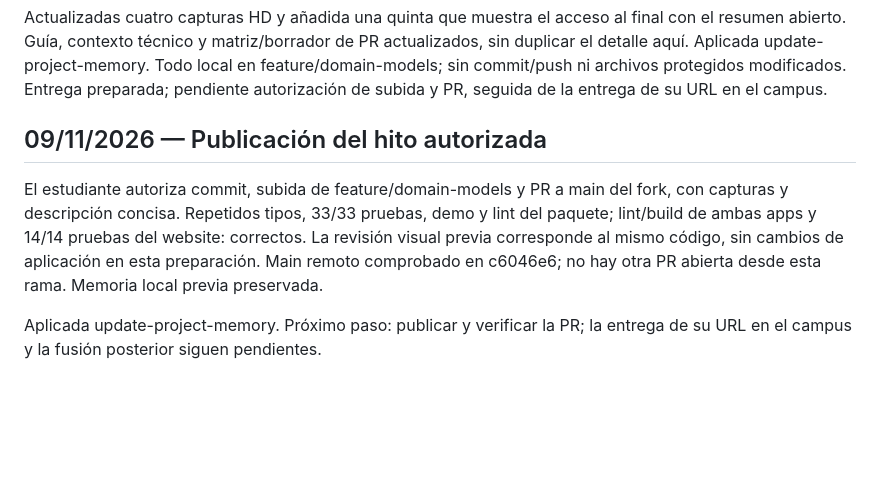
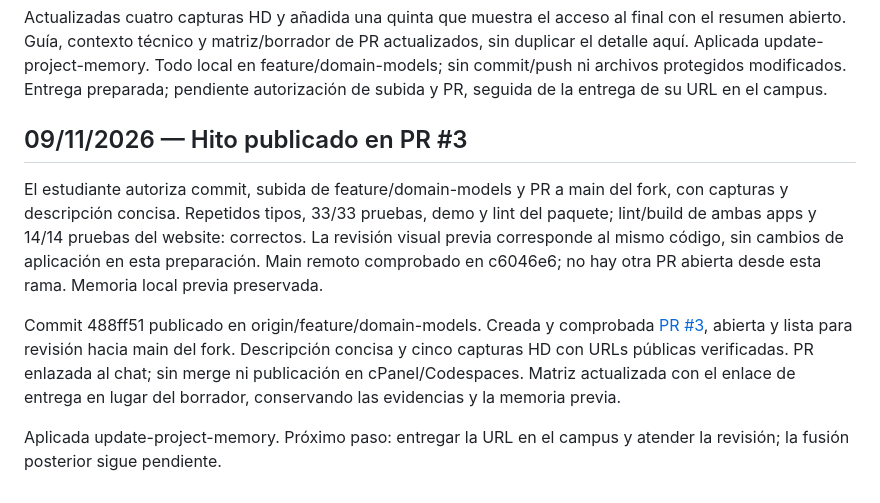
Before and after one commit to rogerdevmtz/ai-engineering-trackflow, a Markdown page: memory-bank/progress.md, the part around the change. Drawn GitHub-style; blank space fills up the shorter version.

```diff
--- a/memory-bank/progress.md
+++ b/memory-bank/progress.md
@@ -1478,7 +1478,7 @@ Todo local en feature/domain-models; sin commit/push ni archivos protegidos
 modificados. Entrega preparada; pendiente autorización de subida y PR, seguida
 de la entrega de su URL en el campus.
 
-## 09/11/2026 — Publicación del hito autorizada
+## 09/11/2026 — Hito publicado en PR #3
 
 El estudiante autoriza commit, subida de feature/domain-models y PR a main del
 fork, con capturas y descripción concisa. Repetidos tipos, 33/33 pruebas, demo
@@ -1487,5 +1487,12 @@ correctos. La revisión visual previa corresponde al mismo código, sin cambios
 de aplicación en esta preparación. Main remoto comprobado en c6046e6; no hay
 otra PR abierta desde esta rama. Memoria local previa preservada.
 
-Aplicada update-project-memory. Próximo paso: publicar y verificar la PR;
-la entrega de su URL en el campus y la fusión posterior siguen pendientes.
+Commit 488ff51 publicado en origin/feature/domain-models. Creada y comprobada
+[PR #3](https://github.com/rogerdevmtz/ai-engineering-trackflow/pull/3), abierta
+y lista para revisión hacia main del fork. Descripción concisa y cinco capturas
+HD con URLs públicas verificadas. PR enlazada al chat; sin merge ni publicación
+en cPanel/Codespaces. Matriz actualizada con el enlace de entrega en lugar del
+borrador, conservando las evidencias y la memoria previa.
+
+Aplicada update-project-memory. Próximo paso: entregar la URL en el campus y
+atender la revisión; la fusión posterior sigue pendiente.
```
Also changed, not shown: docs/milestone-coding-fundamentals.md (+10 -22 lines).
